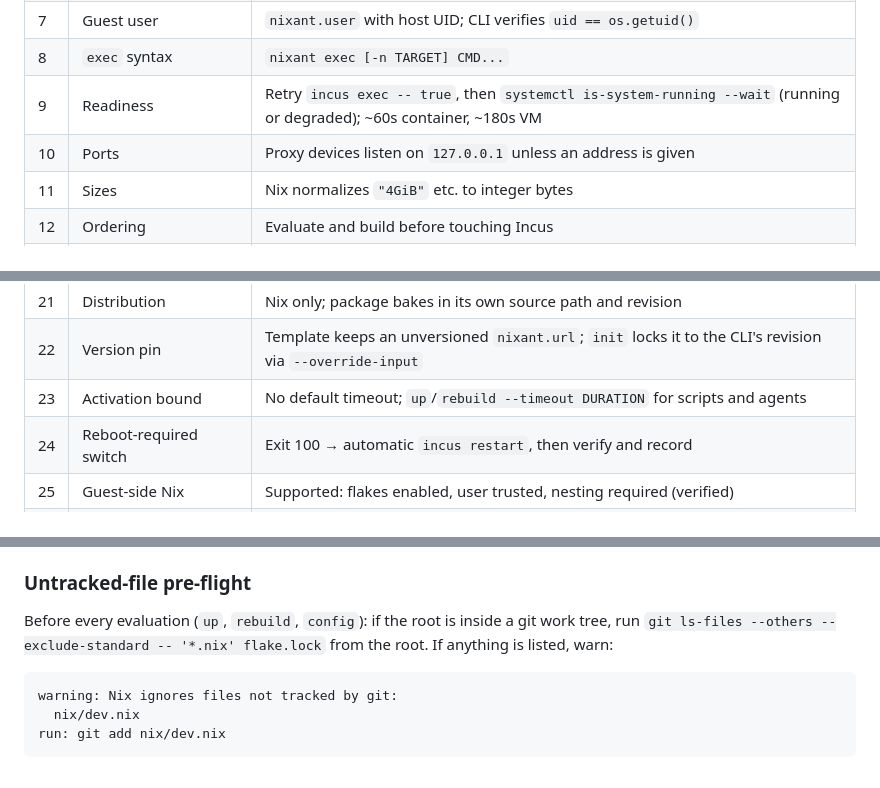
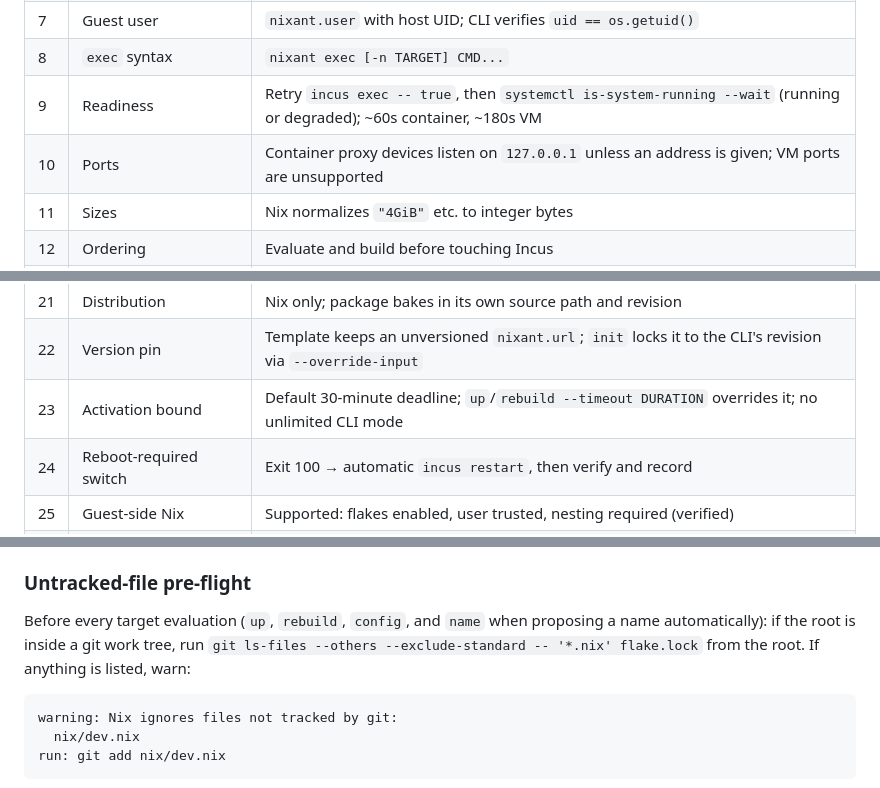
Before and after one commit to jasalt/nixant-py, a Markdown page: plan3-py.md, 3 parts joined by grey strips. GitHub-like rendering.

````diff
--- a/plan3-py.md
+++ b/plan3-py.md
@@ -26,7 +26,7 @@ Name: `nixant` (CLI, Python package, NixOS options, metadata keys, flake outputs
 | 7 | Guest user | `nixant.user` with host UID; CLI verifies `uid == os.getuid()` |
 | 8 | `exec` syntax | `nixant exec [-n TARGET] CMD...` |
 | 9 | Readiness | Retry `incus exec -- true`, then `systemctl is-system-running --wait` (running or degraded); ~60s container, ~180s VM |
-| 10 | Ports | Proxy devices listen on `127.0.0.1` unless an address is given |
+| 10 | Ports | Container proxy devices listen on `127.0.0.1` unless an address is given; VM ports are unsupported |
 | 11 | Sizes | Nix normalizes `"4GiB"` etc. to integer bytes |
 | 12 | Ordering | Evaluate and build before touching Incus |
 | 13 | Models | Frozen `dataclasses`; no Pydantic |
@@ -39,7 +39,7 @@ Name: `nixant` (CLI, Python package, NixOS options, metadata keys, flake outputs
 | 20 | Concurrency | Per-target lock file for mutating commands |
 | 21 | Distribution | Nix only; package bakes in its own source path and revision |
 | 22 | Version pin | Template keeps an unversioned `nixant.url`; `init` locks it to the CLI's revision via `--override-input` |
-| 23 | Activation bound | No default timeout; `up`/`rebuild --timeout DURATION` for scripts and agents |
+| 23 | Activation bound | Default 30-minute deadline; `up`/`rebuild --timeout DURATION` overrides it; no unlimited CLI mode |
 | 24 | Reboot-required switch | Exit 100 → automatic `incus restart`, then verify and record |
 | 25 | Guest-side Nix | Supported: flakes enabled, user trusted, nesting required (verified) |
 | 26 | `/etc/nixos` | Activation installs a throwing stub; stock files removed |
@@ -243,7 +243,7 @@ Mutating commands (`up`, `rebuild`, `down`, `restart`, `destroy`, `adopt`, `name
 
 ### Untracked-file pre-flight
 
-Before every evaluation (`up`, `rebuild`, `config`): if the root is inside a git work tree, run `git ls-files --others --exclude-standard -- '*.nix' flake.lock` from the root. If anything is listed, warn:
+Before every target evaluation (`up`, `rebuild`, `config`, and `name` when proposing a name automatically): if the root is inside a git work tree, run `git ls-files --others --exclude-standard -- '*.nix' flake.lock` from the root. If anything is listed, warn:
 
 ```text
 warning: Nix ignores files not tracked by git:
````
Also changed, not shown: other parts of plan3-py.md (+13 -12 lines).
